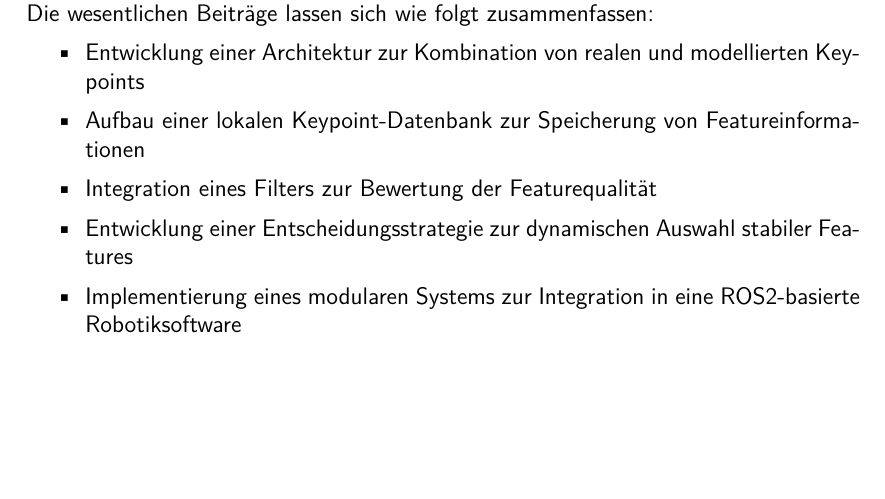
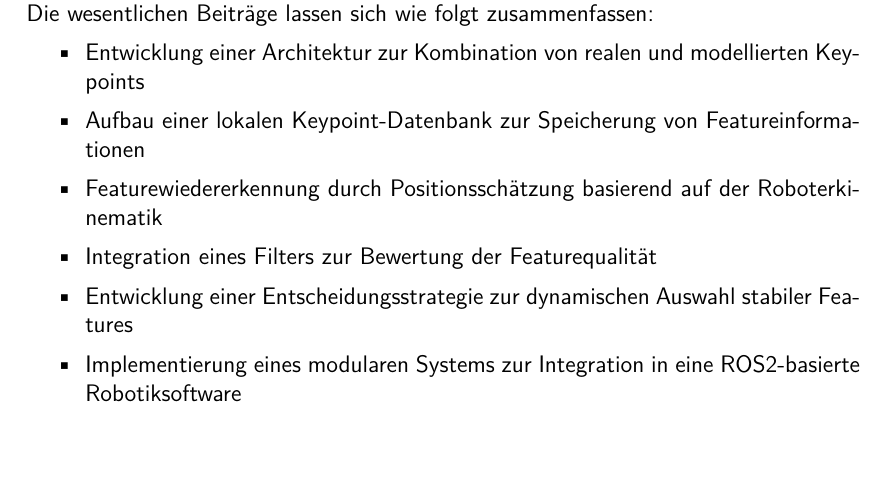
Before and after one commit to Paulchenn/MoKeF, a LaTeX thesis (thesis.tex, which reads TeXFiles/010_Einleitung.tex): part of page 9 of 27, cut so that both start at the same text. Compiled offline with pdfLaTeX.

Commit message:
Hinzugefügt: "Featurewiedererkennung durch Positionsschätzung basierend auf der Roboterkinematik" Beitrag der Arbeit

```diff
--- a/TeXFiles/010_Einleitung.tex
+++ b/TeXFiles/010_Einleitung.tex
@@ -62,6 +62,7 @@ Die wesentlichen Beiträge lassen sich wie folgt zusammenfassen:
 \begin{itemize}
 	\item Entwicklung einer Architektur zur Kombination von realen und modellierten Keypoints
 	\item Aufbau einer lokalen Keypoint-Datenbank zur Speicherung von Featureinformationen
+	\item Featurewiedererkennung durch Positionsschätzung basierend auf der Roboterkinematik
 	\item Integration eines Filters zur Bewertung der Featurequalität
 	\item Entwicklung einer Entscheidungsstrategie zur dynamischen Auswahl stabiler Features
 	\item Implementierung eines modularen Systems zur Integration in eine ROS2-basierte Robotiksoftware
```
